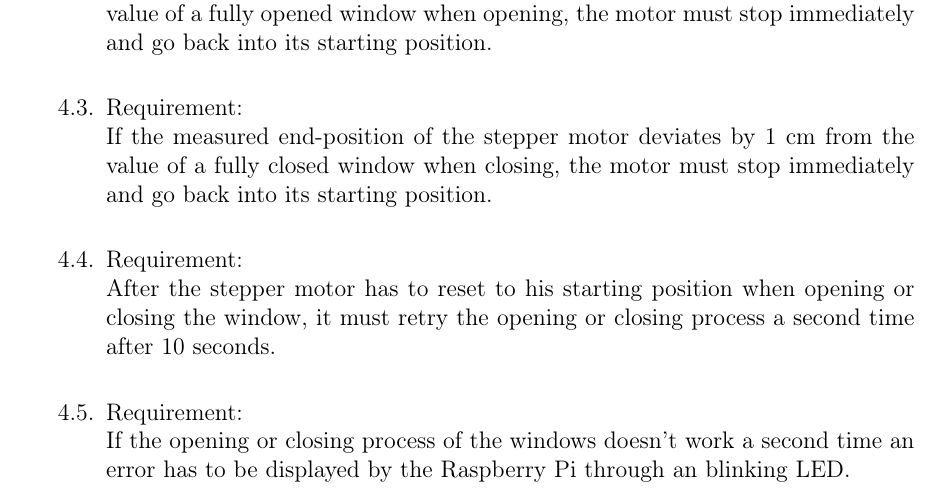
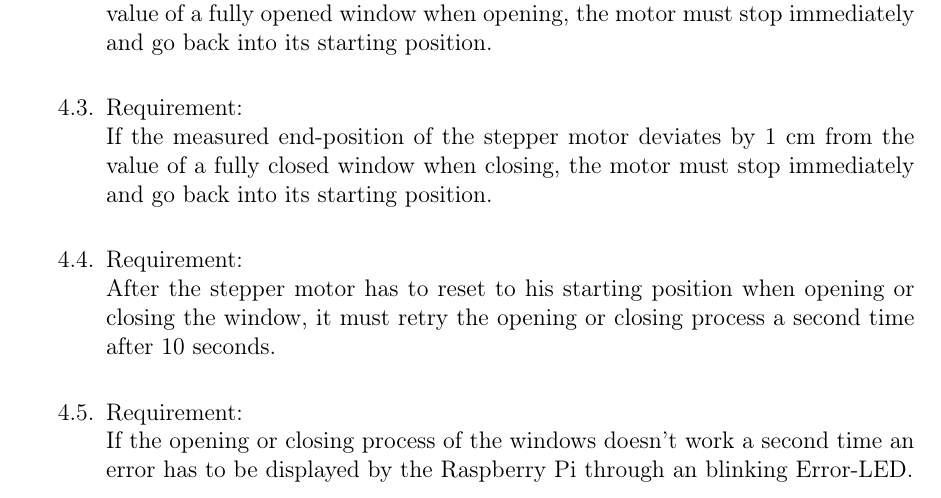
Before and after one commit to apg1034/RoomVentilation, a LaTeX document (IDP_Designdokument/start.tex, which reads IDP_Designdokument/requirements.tex): part of page 15 of 18, cut so that both start at the same text. Compiled offline with pdfLaTeX.

Commit message:
Update: Punkt 7 aus Mail von Julia korrigiert

```diff
--- a/IDP_Designdokument/requirements.tex
+++ b/IDP_Designdokument/requirements.tex
@@ -52,7 +52,7 @@
 			\item \label{req.4.4}  Requirement:  \\
 		      After the stepper motor has to reset to his starting position when opening or closing the window, it must retry the opening or closing process a second time after 10 seconds.\\
 			\item \label{req.4.5}  Requirement:  \\
-			If the opening or closing process of the windows doesn't work a second time an error has to be displayed by the Raspberry Pi through an blinking LED.\\
+			If the opening or closing process of the windows doesn't work a second time an error has to be displayed by the Raspberry Pi through an blinking Error-LED.\\
 	  \end{enumerate}
 	\end{enumerate}
 
```
Also changed, not shown: IDP_Designdokument/start.pdf.
